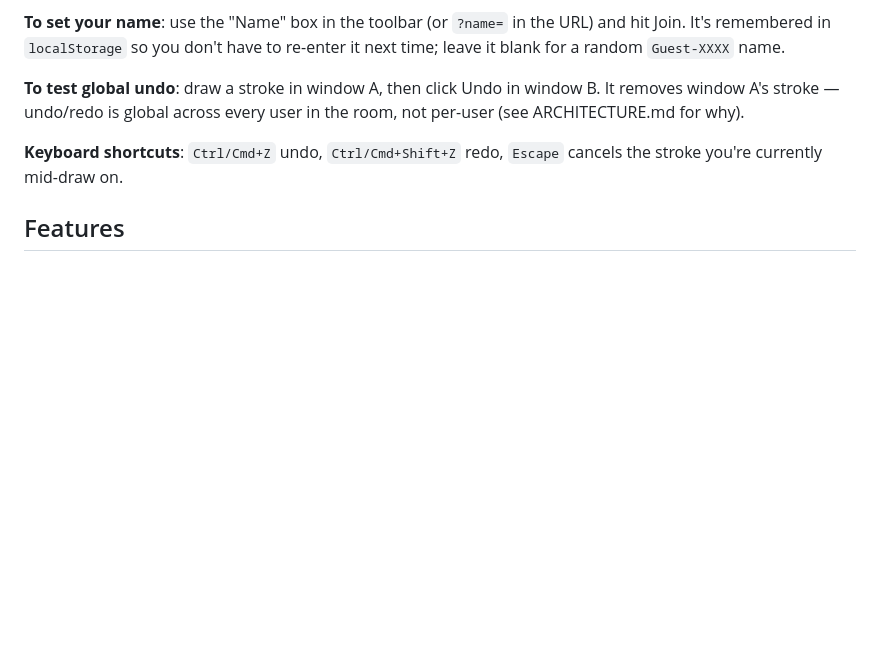
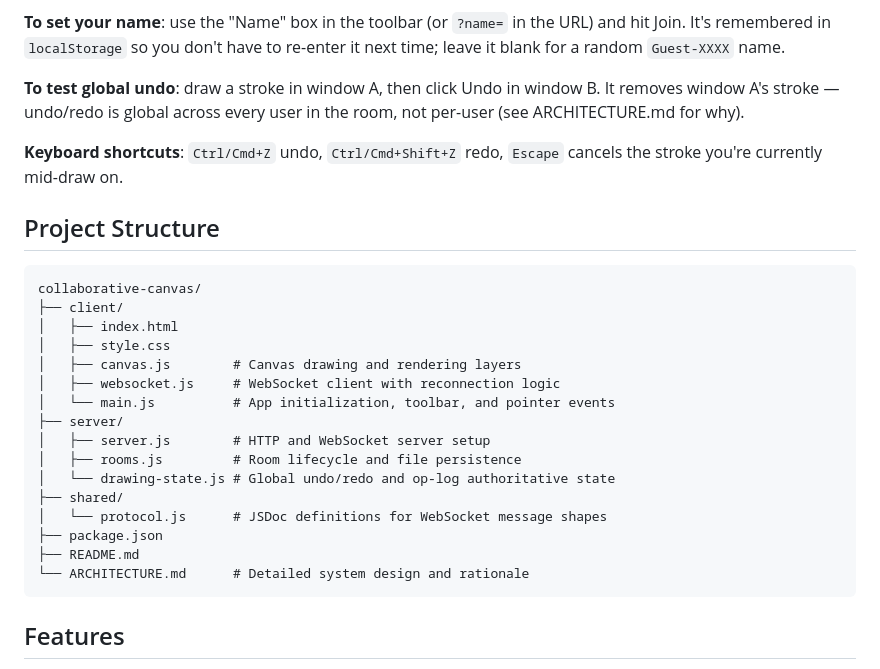
Before and after one commit to shwetang01/Flam_canvas, a Markdown page: README.md, the part around the change. GitHub-like rendering; blank space fills up the shorter version.

Commit message:
Add directory structure to README

````diff
--- a/README.md
+++ b/README.md
@@ -61,6 +61,27 @@ user in the room, not per-user (see ARCHITECTURE.md for why).
 **Keyboard shortcuts**: `Ctrl/Cmd+Z` undo, `Ctrl/Cmd+Shift+Z` redo, `Escape`
 cancels the stroke you're currently mid-draw on.
 
+## Project Structure
+
+```text
+collaborative-canvas/
+├── client/
+│   ├── index.html
+│   ├── style.css
+│   ├── canvas.js        # Canvas drawing and rendering layers
+│   ├── websocket.js     # WebSocket client with reconnection logic
+│   └── main.js          # App initialization, toolbar, and pointer events
+├── server/
+│   ├── server.js        # HTTP and WebSocket server setup
+│   ├── rooms.js         # Room lifecycle and file persistence
+│   └── drawing-state.js # Global undo/redo and op-log authoritative state
+├── shared/
+│   └── protocol.js      # JSDoc definitions for WebSocket message shapes
+├── package.json
+├── README.md
+└── ARCHITECTURE.md      # Detailed system design and rationale
+```
+
 ## Features
 
 - Brush + eraser tools, adjustable color and stroke size
````
